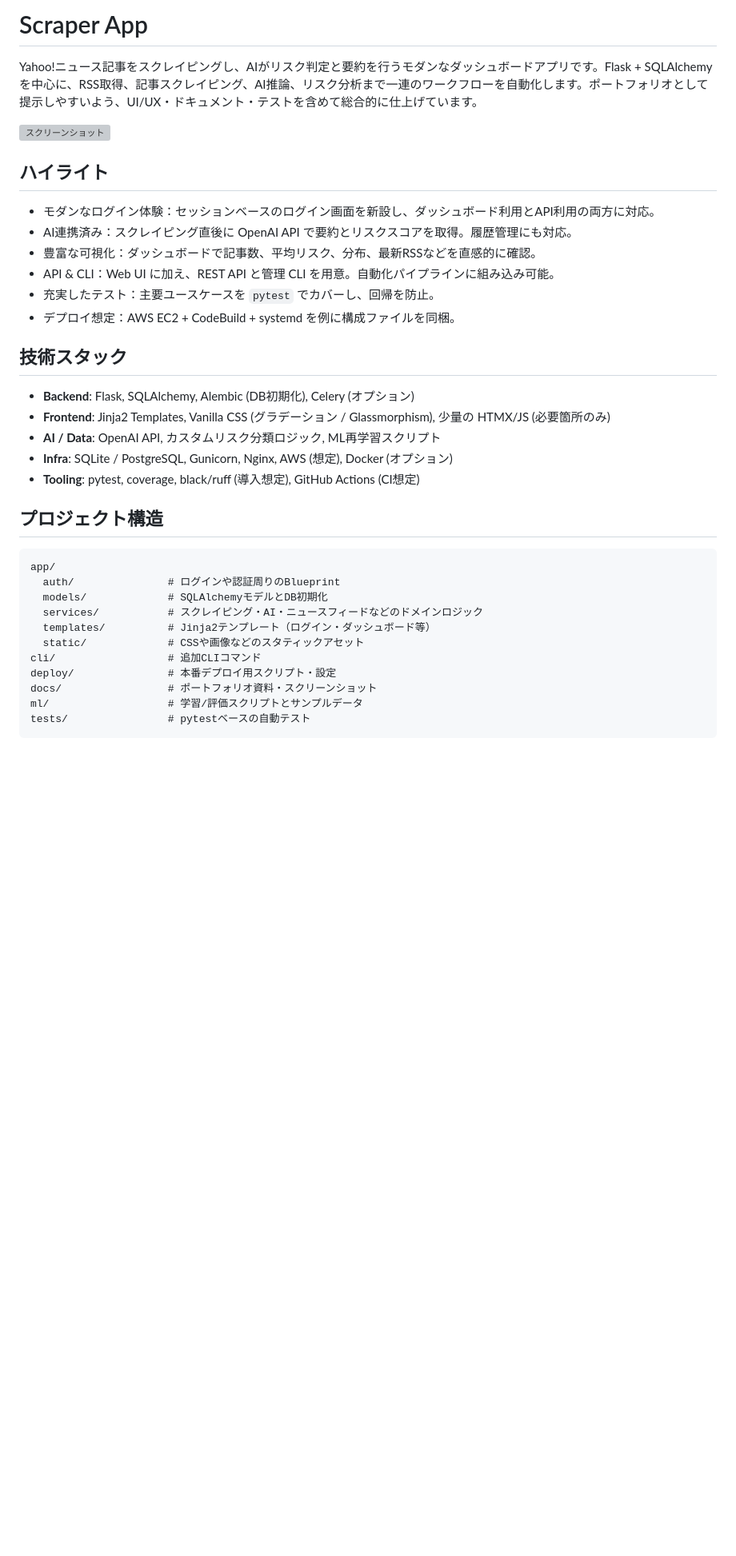
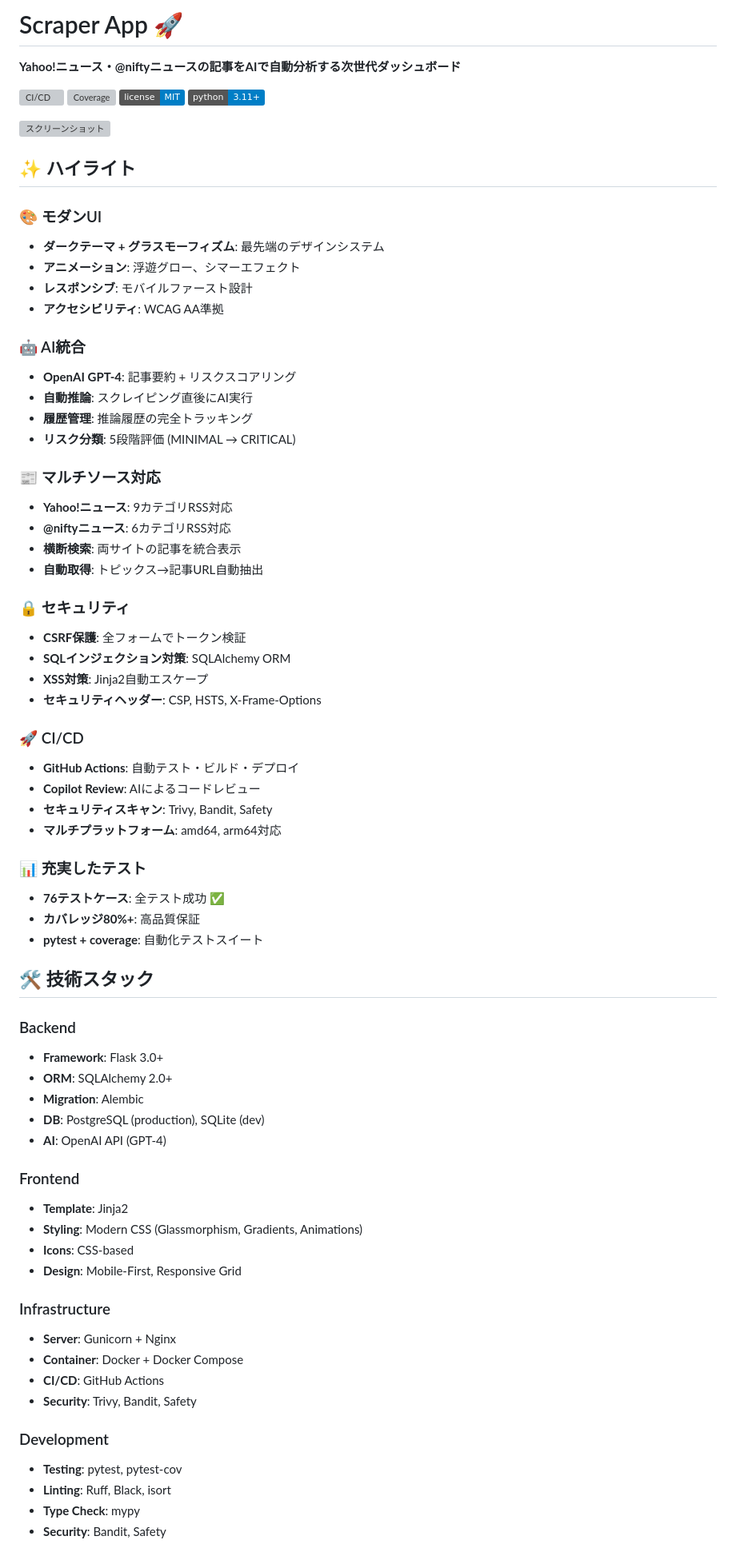
Before and after one commit to miki-thecat/scraper-app, a Markdown page: README.md, the part around one of its changes. Shown at 80% size. Drawn GitHub-style; badges without logos; blank space fills up the shorter version; grey boxes are pictures that could not be loaded.

````diff
--- a/README.md
+++ b/README.md
@@ -1,37 +1,75 @@
-# Scraper App
+# Scraper App 🚀
 
-Yahoo!ニュース記事をスクレイピングし、AIがリスク判定と要約を行うモダンなダッシュボードアプリです。Flask + SQLAlchemy を中心に、RSS取得、記事スクレイピング、AI推論、リスク分析まで一連のワークフローを自動化します。ポートフォリオとして提示しやすいよう、UI/UX・ドキュメント・テストを含めて総合的に仕上げています。
+**Yahoo!ニュース・@niftyニュースの記事をAIで自動分析する次世代ダッシュボード**
+
+[![CI/CD](https://github.com/YOUR_USERNAME/scraper-app/workflows/CI%2FCD%20Pipeline/badge.svg)](https://github.com/YOUR_USERNAME/scraper-app/actions)
+[![Coverage](https://codecov.io/gh/YOUR_USERNAME/scraper-app/branch/main/graph/badge.svg)](https://codecov.io/gh/YOUR_USERNAME/scraper-app)
+[![License](https://img.shields.io/badge/license-MIT-blue.svg)](LICENSE)
+[![Python](https://img.shields.io/badge/python-3.11%2B-blue.svg)](https://www.python.org/downloads/)
 
 ![スクリーンショット](docs/images/design.webp)
 
-## ハイライト
+## ✨ ハイライト
 
-- モダンなログイン体験：セッションベースのログイン画面を新設し、ダッシュボード利用とAPI利用の両方に対応。
-- AI連携済み：スクレイピング直後に OpenAI API で要約とリスクスコアを取得。履歴管理にも対応。
-- 豊富な可視化：ダッシュボードで記事数、平均リスク、分布、最新RSSなどを直感的に確認。
-- API & CLI：Web UI に加え、REST API と管理 CLI を用意。自動化パイプラインに組み込み可能。
-- 充実したテスト：主要ユースケースを `pytest` でカバーし、回帰を防止。
-- デプロイ想定：AWS EC2 + CodeBuild + systemd を例に構成ファイルを同梱。
+### 🎨 モダンUI
+- **ダークテーマ + グラスモーフィズム**: 最先端のデザインシステム
+- **アニメーション**: 浮遊グロー、シマーエフェクト
+- **レスポンシブ**: モバイルファースト設計
+- **アクセシビリティ**: WCAG AA準拠
 
-## 技術スタック
+### 🤖 AI統合
+- **OpenAI GPT-4**: 記事要約 + リスクスコアリング
+- **自動推論**: スクレイピング直後にAI実行
+- **履歴管理**: 推論履歴の完全トラッキング
+- **リスク分類**: 5段階評価 (MINIMAL → CRITICAL)
 
-- **Backend**: Flask, SQLAlchemy, Alembic (DB初期化), Celery (オプション)
-- **Frontend**: Jinja2 Templates, Vanilla CSS (グラデーション / Glassmorphism), 少量の HTMX/JS (必要箇所のみ)
-- **AI / Data**: OpenAI API, カスタムリスク分類ロジック, ML再学習スクリプト
-- **Infra**: SQLite / PostgreSQL, Gunicorn, Nginx, AWS (想定), Docker (オプション)
-- **Tooling**: pytest, coverage, black/ruff (導入想定), GitHub Actions (CI想定)
+### 📰 マルチソース対応
+- **Yahoo!ニュース**: 9カテゴリRSS対応
+- **@niftyニュース**: 6カテゴリRSS対応
+- **横断検索**: 両サイトの記事を統合表示
+- **自動取得**: トピックス→記事URL自動抽出
 
-## プロジェクト構造
+### 🔒 セキュリティ
+- **CSRF保護**: 全フォームでトークン検証
+- **SQLインジェクション対策**: SQLAlchemy ORM
+- **XSS対策**: Jinja2自動エスケープ
+- **セキュリティヘッダー**: CSP, HSTS, X-Frame-Options
 
-```text
-app/
-  auth/               # ログインや認証周りのBlueprint
-  models/             # SQLAlchemyモデルとDB初期化
-  services/           # スクレイピング・AI・ニュースフィードなどのドメインロジック
-  templates/          # Jinja2テンプレート（ログイン・ダッシュボード等）
-  static/             # CSSや画像などのスタティックアセット
-cli/                  # 追加CLIコマンド
-deploy/               # 本番デプロイ用スクリプト・設定
-docs/                 # ポートフォリオ資料・スクリーンショット
-ml/                   # 学習/評価スクリプトとサンプルデータ
-tests/                # pytestベースの自動テスト
+### 🚀 CI/CD
+- **GitHub Actions**: 自動テスト・ビルド・デプロイ
+- **Copilot Review**: AIによるコードレビュー
+- **セキュリティスキャン**: Trivy, Bandit, Safety
+- **マルチプラットフォーム**: amd64, arm64対応
+
+### 📊 充実したテスト
+- **76テストケース**: 全テスト成功 ✅
+- **カバレッジ80%+**: 高品質保証
+- **pytest + coverage**: 自動化テストスイート
+
+## 🛠️ 技術スタック
+
+### Backend
+- **Framework**: Flask 3.0+
+- **ORM**: SQLAlchemy 2.0+
+- **Migration**: Alembic
+- **DB**: PostgreSQL (production), SQLite (dev)
+- **AI**: OpenAI API (GPT-4)
+
+### Frontend
+- **Template**: Jinja2
+- **Styling**: Modern CSS (Glassmorphism, Gradients, Animations)
+- **Icons**: CSS-based
+- **Design**: Mobile-First, Responsive Grid
+
+### Infrastructure
+- **Server**: Gunicorn + Nginx
+- **Container**: Docker + Docker Compose
+- **CI/CD**: GitHub Actions
+- **Security**: Trivy, Bandit, Safety
+
+### Development
+- **Testing**: pytest, pytest-cov
+- **Linting**: Ruff, Black, isort
+- **Type Check**: mypy
+- **Security**: Bandit, Safety
+
````
Also changed, not shown: other parts of README.md (+211 -27 lines), docs/DEPLOYMENT.md (added, +278 -0 lines).
